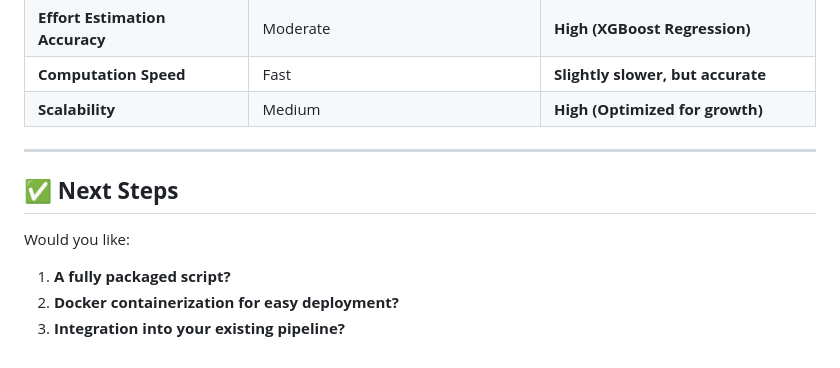
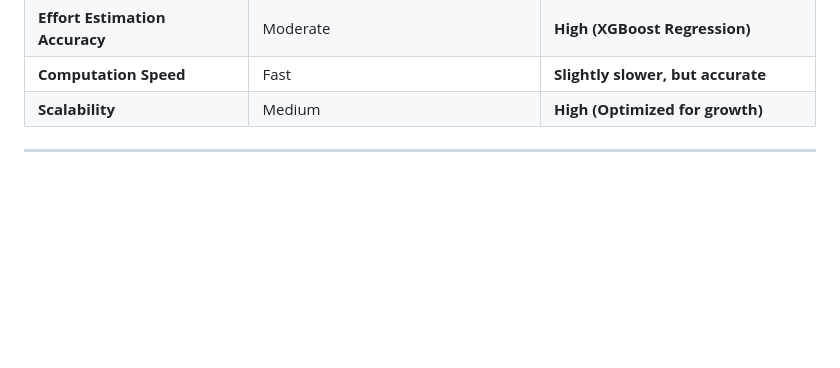
Before and after one commit to YoavLevinger/see, a Markdown page: docs/02-follow-oss-effort-estimation/12-new-implementation-plan.md, the part around the change. GitHub-like rendering; blank space fills up the shorter version.

Commit message:
new impl plan minor

```diff
--- a/docs/02-follow-oss-effort-estimation/12-new-implementation-plan.md
+++ b/docs/02-follow-oss-effort-estimation/12-new-implementation-plan.md
@@ -212,8 +212,3 @@ def predict_effort(description: str, num_files_dirs: int, size_kb: float, langua
 | **Scalability** | Medium | **High (Optimized for growth)** |
 
 ---
-## ✅ **Next Steps**
-Would you like:
-1. **A fully packaged script?**
-2. **Docker containerization for easy deployment?**
-3. **Integration into your existing pipeline?**
```
